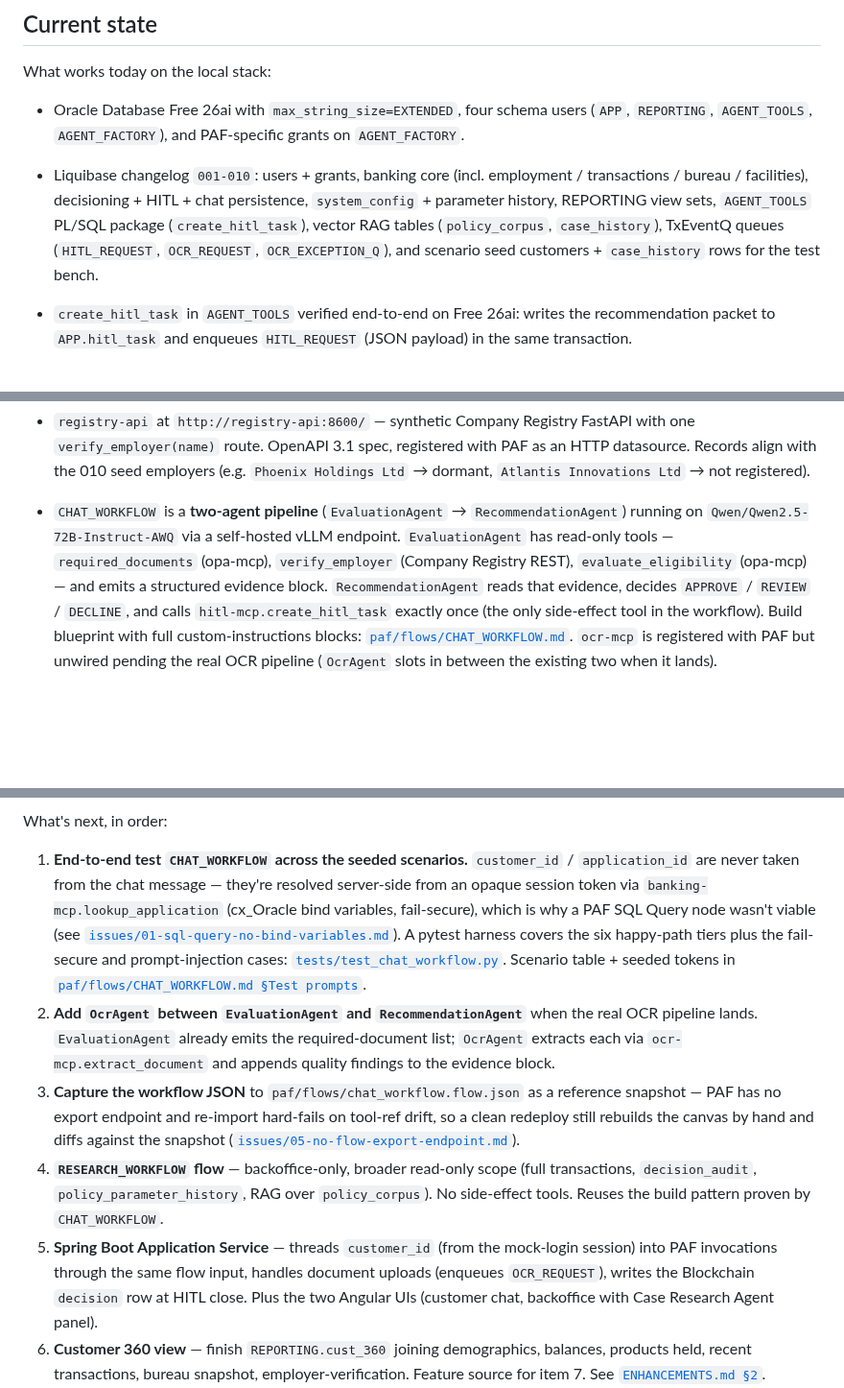
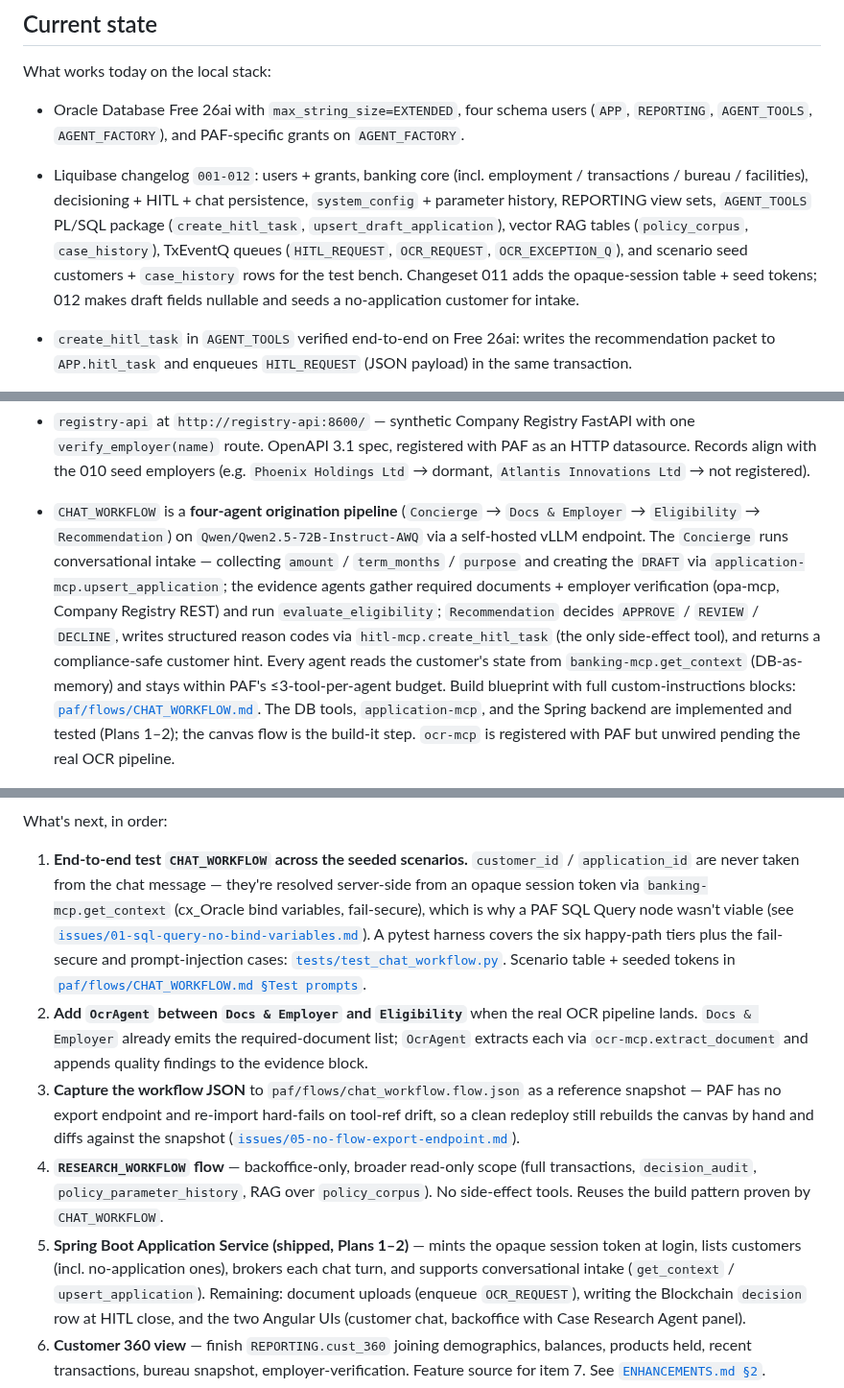
Before and after one commit to vmleon/oracle-database-private-agent-factory-poc, a Markdown page: README.md, 3 parts joined by grey strips. Shown at 96% size. Drawn GitHub-style; blank space fills up the shorter version.

Commit message:
docs: consistency sweep for origination build/deploy runbook

```diff
--- a/README.md
+++ b/README.md
@@ -119,7 +119,7 @@ Detailed prerequisites, day-2 commands, and troubleshooting in [`LOCAL.md`](LOCA
 What works today on the local stack:
 
 - Oracle Database Free 26ai with `max_string_size=EXTENDED`, four schema users (`APP`, `REPORTING`, `AGENT_TOOLS`, `AGENT_FACTORY`), and PAF-specific grants on `AGENT_FACTORY`.
-- Liquibase changelog `001-010`: users + grants, banking core (incl. employment / transactions / bureau / facilities), decisioning + HITL + chat persistence, `system_config` + parameter history, REPORTING view sets, `AGENT_TOOLS` PL/SQL package (`create_hitl_task`), vector RAG tables (`policy_corpus`, `case_history`), TxEventQ queues (`HITL_REQUEST`, `OCR_REQUEST`, `OCR_EXCEPTION_Q`), and scenario seed customers + `case_history` rows for the test bench.
+- Liquibase changelog `001-012`: users + grants, banking core (incl. employment / transactions / bureau / facilities), decisioning + HITL + chat persistence, `system_config` + parameter history, REPORTING view sets, `AGENT_TOOLS` PL/SQL package (`create_hitl_task`, `upsert_draft_application`), vector RAG tables (`policy_corpus`, `case_history`), TxEventQ queues (`HITL_REQUEST`, `OCR_REQUEST`, `OCR_EXCEPTION_Q`), and scenario seed customers + `case_history` rows for the test bench. Changeset 011 adds the opaque-session table + seed tokens; 012 makes draft fields nullable and seeds a no-application customer for intake.
 - `create_hitl_task` in `AGENT_TOOLS` verified end-to-end on Free 26ai: writes the recommendation packet to `APP.hitl_task` and enqueues `HITL_REQUEST` (JSON payload) in the same transaction.
 - `DBMS_CLOUD` + `DBMS_CLOUD_AI` installed via `manage.py`. Caddy TLS proxy + Oracle SSL wallet make HTTPS-from-DB calls work end-to-end (validated by `UTL_HTTP`).
 - Private Agent Factory container built from the vendor kit, installed under `AGENT_FACTORY` and reachable at `https://localhost:8080/`.
@@ -128,17 +128,17 @@ What works today on the local stack:
 - Stub `ocr-mcp` at `http://ocr-mcp:8501/mcp/` — one `extract_document` tool returning canned classification + OCR responses keyed on filename (placeholder for the YOLO + PaddleOCR/Tesseract pipeline).
 - `hitl-mcp` at `http://hitl-mcp:8502/mcp/` — thin Python wrapper over `oracledb.callfunc` that exposes the in-DB `AGENT_TOOLS.PKG_AGENT_TOOLS.create_hitl_task` PL/SQL function as an MCP tool (PAF's only path to in-DB side-effects locally; in cloud the same function is exposed as a Select AI Tool — see [`docs/DESIGN.md §11`](docs/DESIGN.md)).
 - `registry-api` at `http://registry-api:8600/` — synthetic Company Registry FastAPI with one `verify_employer(name)` route. OpenAPI 3.1 spec, registered with PAF as an HTTP datasource. Records align with the 010 seed employers (e.g. `Phoenix Holdings Ltd` → dormant, `Atlantis Innovations Ltd` → not registered).
-- `CHAT_WORKFLOW` is a **two-agent pipeline** (`EvaluationAgent` → `RecommendationAgent`) running on `Qwen/Qwen2.5-72B-Instruct-AWQ` via a self-hosted vLLM endpoint. `EvaluationAgent` has read-only tools — `required_documents` (opa-mcp), `verify_employer` (Company Registry REST), `evaluate_eligibility` (opa-mcp) — and emits a structured evidence block. `RecommendationAgent` reads that evidence, decides `APPROVE` / `REVIEW` / `DECLINE`, and calls `hitl-mcp.create_hitl_task` exactly once (the only side-effect tool in the workflow). Build blueprint with full custom-instructions blocks: [`paf/flows/CHAT_WORKFLOW.md`](paf/flows/CHAT_WORKFLOW.md). `ocr-mcp` is registered with PAF but unwired pending the real OCR pipeline (`OcrAgent` slots in between the existing two when it lands).
+- `CHAT_WORKFLOW` is a **four-agent origination pipeline** (`Concierge` → `Docs & Employer` → `Eligibility` → `Recommendation`) on `Qwen/Qwen2.5-72B-Instruct-AWQ` via a self-hosted vLLM endpoint. The `Concierge` runs conversational intake — collecting `amount` / `term_months` / `purpose` and creating the `DRAFT` via `application-mcp.upsert_application`; the evidence agents gather required documents + employer verification (opa-mcp, Company Registry REST) and run `evaluate_eligibility`; `Recommendation` decides `APPROVE` / `REVIEW` / `DECLINE`, writes structured reason codes via `hitl-mcp.create_hitl_task` (the only side-effect tool), and returns a compliance-safe customer hint. Every agent reads the customer's state from `banking-mcp.get_context` (DB-as-memory) and stays within PAF's ≤3-tool-per-agent budget. Build blueprint with full custom-instructions blocks: [`paf/flows/CHAT_WORKFLOW.md`](paf/flows/CHAT_WORKFLOW.md). The DB tools, `application-mcp`, and the Spring backend are implemented and tested (Plans 1–2); the canvas flow is the build-it step. `ocr-mcp` is registered with PAF but unwired pending the real OCR pipeline.
 
   ![CHAT_WORKFLOW in PAF Agent Builder](images/CHAT_WORKFLOW.png)
 
 What's next, in order:
 
-1. **End-to-end test `CHAT_WORKFLOW` across the seeded scenarios.** `customer_id` / `application_id` are never taken from the chat message — they're resolved server-side from an opaque session token via `banking-mcp.lookup_application` (cx_Oracle bind variables, fail-secure), which is why a PAF SQL Query node wasn't viable (see [`issues/01-sql-query-no-bind-variables.md`](issues/01-sql-query-no-bind-variables.md)). A pytest harness covers the six happy-path tiers plus the fail-secure and prompt-injection cases: [`tests/test_chat_workflow.py`](tests/test_chat_workflow.py). Scenario table + seeded tokens in [`paf/flows/CHAT_WORKFLOW.md §Test prompts`](paf/flows/CHAT_WORKFLOW.md#test-prompts).
-2. **Add `OcrAgent` between `EvaluationAgent` and `RecommendationAgent`** when the real OCR pipeline lands. `EvaluationAgent` already emits the required-document list; `OcrAgent` extracts each via `ocr-mcp.extract_document` and appends quality findings to the evidence block.
+1. **End-to-end test `CHAT_WORKFLOW` across the seeded scenarios.** `customer_id` / `application_id` are never taken from the chat message — they're resolved server-side from an opaque session token via `banking-mcp.get_context` (cx_Oracle bind variables, fail-secure), which is why a PAF SQL Query node wasn't viable (see [`issues/01-sql-query-no-bind-variables.md`](issues/01-sql-query-no-bind-variables.md)). A pytest harness covers the six happy-path tiers plus the fail-secure and prompt-injection cases: [`tests/test_chat_workflow.py`](tests/test_chat_workflow.py). Scenario table + seeded tokens in [`paf/flows/CHAT_WORKFLOW.md §Test prompts`](paf/flows/CHAT_WORKFLOW.md#test-prompts).
+2. **Add `OcrAgent` between `Docs & Employer` and `Eligibility`** when the real OCR pipeline lands. `Docs & Employer` already emits the required-document list; `OcrAgent` extracts each via `ocr-mcp.extract_document` and appends quality findings to the evidence block.
 3. **Capture the workflow JSON** to `paf/flows/chat_workflow.flow.json` as a reference snapshot — PAF has no export endpoint and re-import hard-fails on tool-ref drift, so a clean redeploy still rebuilds the canvas by hand and diffs against the snapshot ([`issues/05-no-flow-export-endpoint.md`](issues/05-no-flow-export-endpoint.md)).
 4. **`RESEARCH_WORKFLOW` flow** — backoffice-only, broader read-only scope (full transactions, `decision_audit`, `policy_parameter_history`, RAG over `policy_corpus`). No side-effect tools. Reuses the build pattern proven by `CHAT_WORKFLOW`.
-5. **Spring Boot Application Service** — threads `customer_id` (from the mock-login session) into PAF invocations through the same flow input, handles document uploads (enqueues `OCR_REQUEST`), writes the Blockchain `decision` row at HITL close. Plus the two Angular UIs (customer chat, backoffice with Case Research Agent panel).
+5. **Spring Boot Application Service (shipped, Plans 1–2)** — mints the opaque session token at login, lists customers (incl. no-application ones), brokers each chat turn, and supports conversational intake (`get_context` / `upsert_application`). Remaining: document uploads (enqueue `OCR_REQUEST`), writing the Blockchain `decision` row at HITL close, and the two Angular UIs (customer chat, backoffice with Case Research Agent panel).
 6. **Customer 360 view** — finish `REPORTING.cust_360` joining demographics, balances, products held, recent transactions, bureau snapshot, employer-verification. Feature source for item 7. See [`ENHANCEMENTS.md §2`](ENHANCEMENTS.md#2-customer-360-curated-view).
 7. **XGBoost credit-scoring tool** — new `src/ml/credit-score/` Python component trains an XGBoost model in OML4Py on `REPORTING.cust_360`, registers it in OML, and exposes `AGENT_TOOLS.predict_credit_score` to the agent (Select AI Tool on cloud / MCP wrapper on local). Wires into `RecommendationAgent` evidence + `system_config` tier weights. See [`ENHANCEMENTS.md §3`](ENHANCEMENTS.md#3-xgboost-credit-scoring-tool).
 8. **Product-recommendation workflow** — second PAF Agent Builder flow over `REPORTING.cust_360`, mirroring the `CHAT_WORKFLOW` pattern; consumes the credit-score tool from item 7 as one of its signals. See [`ENHANCEMENTS.md §1`](ENHANCEMENTS.md#1-proactive-product-recommendation-as-a-second-workflow).
```
Also changed, not shown: other parts of README.md (+1 -1 lines), LOCAL.md (+1 -1 lines).
